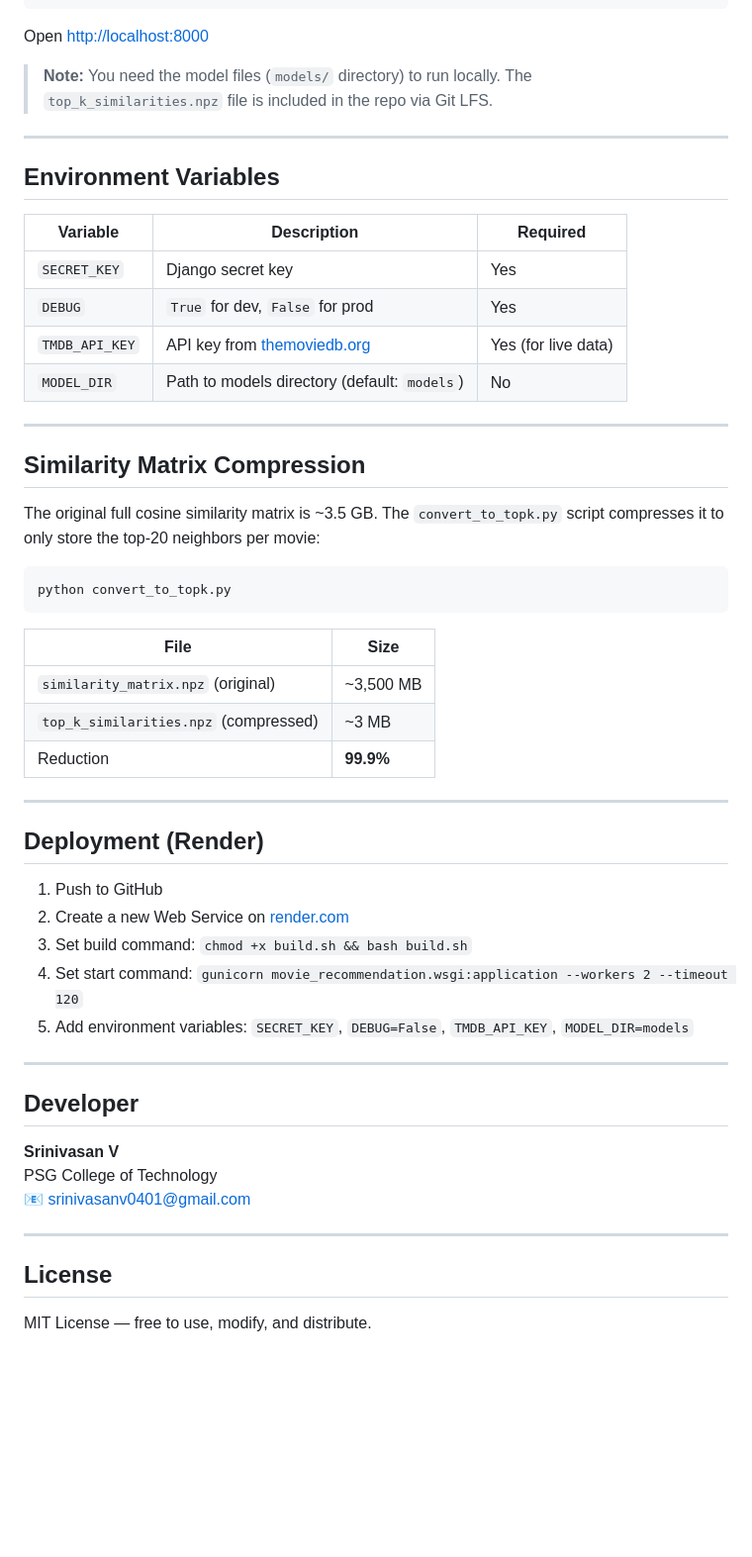
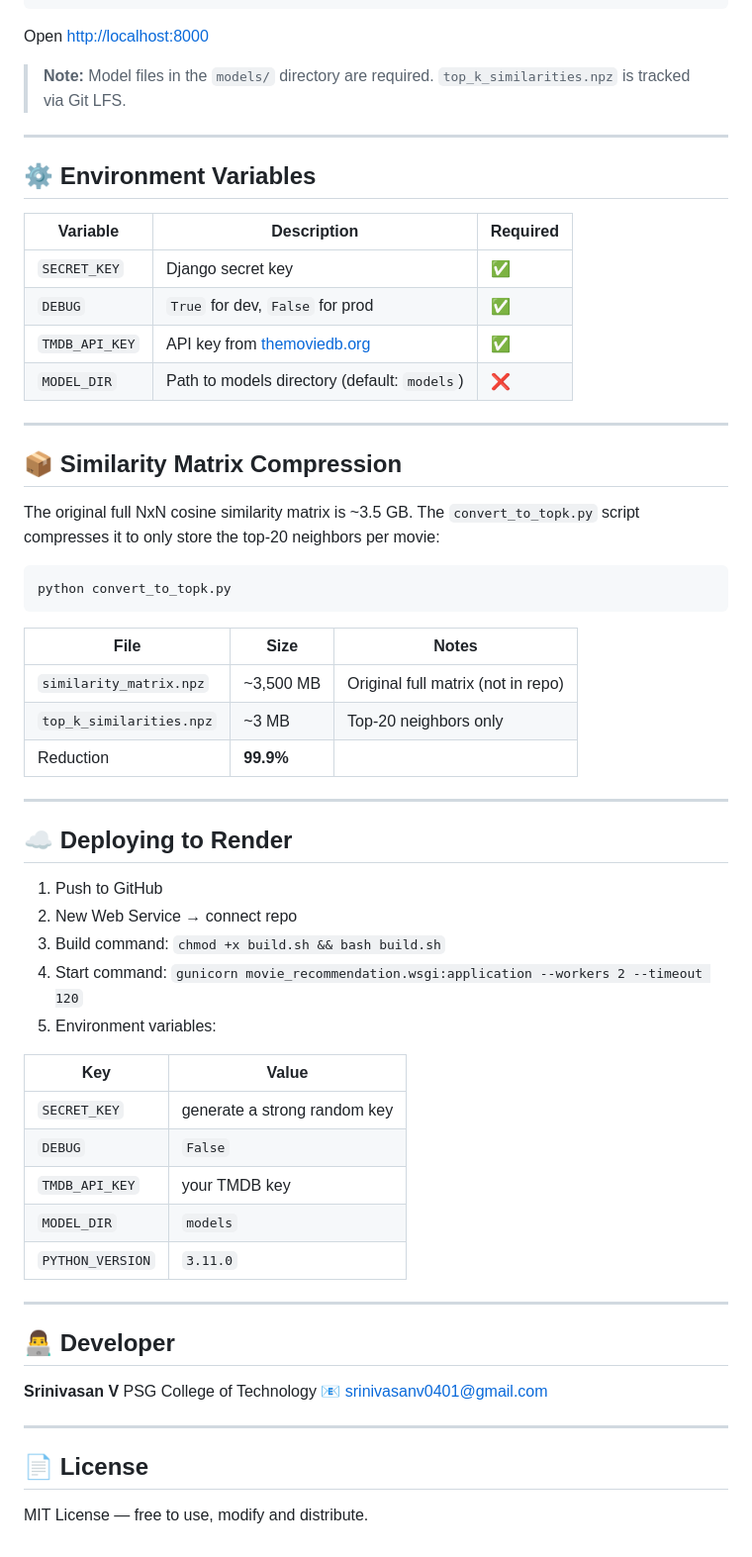
Before and after one commit to srini0406/movie-recommendation-site, a Markdown page: README.md, the part around one of its changes. Shown at 99% size. Drawn GitHub-style; blank space fills up the shorter version.

````diff
--- a/README.md
+++ b/README.md
@@ -129,48 +142,56 @@ python manage.py runserver
 
 Open [http://localhost:8000](http://localhost:8000)
 
-> **Note:** You need the model files (`models/` directory) to run locally. The `top_k_similarities.npz` file is included in the repo via Git LFS.
+> **Note:** Model files in the `models/` directory are required. `top_k_similarities.npz` is tracked via Git LFS.
 
 ---
 
-## Environment Variables
+## ⚙️ Environment Variables
 
 | Variable | Description | Required |
 |---|---|---|
-| `SECRET_KEY` | Django secret key | Yes |
-| `DEBUG` | `True` for dev, `False` for prod | Yes |
-| `TMDB_API_KEY` | API key from [themoviedb.org](https://www.themoviedb.org/settings/api) | Yes (for live data) |
-| `MODEL_DIR` | Path to models directory (default: `models`) | No |
+| `SECRET_KEY` | Django secret key | ✅ |
+| `DEBUG` | `True` for dev, `False` for prod | ✅ |
+| `TMDB_API_KEY` | API key from [themoviedb.org](https://www.themoviedb.org/settings/api) | ✅ |
+| `MODEL_DIR` | Path to models directory (default: `models`) | ❌ |
 
 ---
 
-## Similarity Matrix Compression
+## 📦 Similarity Matrix Compression
 
-The original full cosine similarity matrix is ~3.5 GB. The `convert_to_topk.py` script compresses it to only store the top-20 neighbors per movie:
+The original full NxN cosine similarity matrix is ~3.5 GB. The `convert_to_topk.py` script compresses it to only store the top-20 neighbors per movie:
 
 ```bash
 python convert_to_topk.py
 ```
 
-| File | Size |
-|---|---|
-| `similarity_matrix.npz` (original) | ~3,500 MB |
-| `top_k_similarities.npz` (compressed) | ~3 MB |
-| Reduction | **99.9%** |
+| File | Size | Notes |
+|---|---|---|
+| `similarity_matrix.npz` | ~3,500 MB | Original full matrix (not in repo) |
+| `top_k_similarities.npz` | ~3 MB | Top-20 neighbors only |
+| Reduction | **99.9%** | |
 
 ---
 
-## Deployment (Render)
+## ☁️ Deploying to Render
 
 1. Push to GitHub
-2. Create a new Web Service on [render.com](https://render.com)
-3. Set build command: `chmod +x build.sh && bash build.sh`
-4. Set start command: `gunicorn movie_recommendation.wsgi:application --workers 2 --timeout 120`
-5. Add environment variables: `SECRET_KEY`, `DEBUG=False`, `TMDB_API_KEY`, `MODEL_DIR=models`
+2. New Web Service → connect repo
+3. Build command: `chmod +x build.sh && bash build.sh`
+4. Start command: `gunicorn movie_recommendation.wsgi:application --workers 2 --timeout 120`
+5. Environment variables:
+
+| Key | Value |
+|---|---|
+| `SECRET_KEY` | generate a strong random key |
+| `DEBUG` | `False` |
+| `TMDB_API_KEY` | your TMDB key |
+| `MODEL_DIR` | `models` |
+| `PYTHON_VERSION` | `3.11.0` |
 
 ---
 
-## Developer
+## 👨‍💻 Developer
 
 **Srinivasan V**
 PSG College of Technology
@@ -178,6 +199,6 @@ PSG College of Technology
 
 ---
 
-## License
+## 📄 License
 
-MIT License — free to use, modify, and distribute.
+MIT License — free to use, modify and distribute.
````
Also changed, not shown: other parts of README.md (+76 -63 lines).
